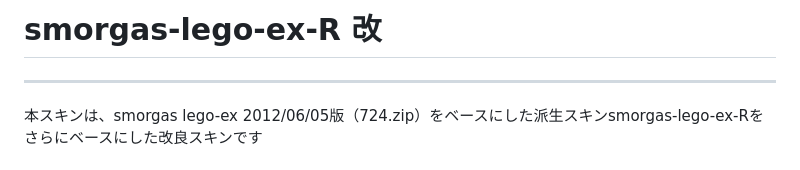
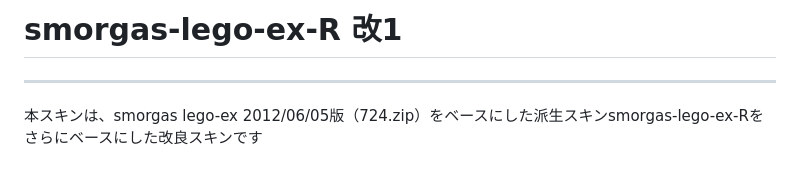
Before and after one commit to nezirin777/smorgas-lego-ex-R_sorce, a Markdown page: README.md, the part around the change. Drawn GitHub-style.

Commit message:
ここで一度完成

```diff
--- a/README.md
+++ b/README.md
@@ -1,4 +1,4 @@
-# smorgas-lego-ex-R 改
+# smorgas-lego-ex-R 改1
 --------------------------------------------------------------------------------
 
 本スキンは、smorgas lego-ex 2012/06/05版（724.zip）をベースにした派生スキンsmorgas-lego-ex-Rを
```
